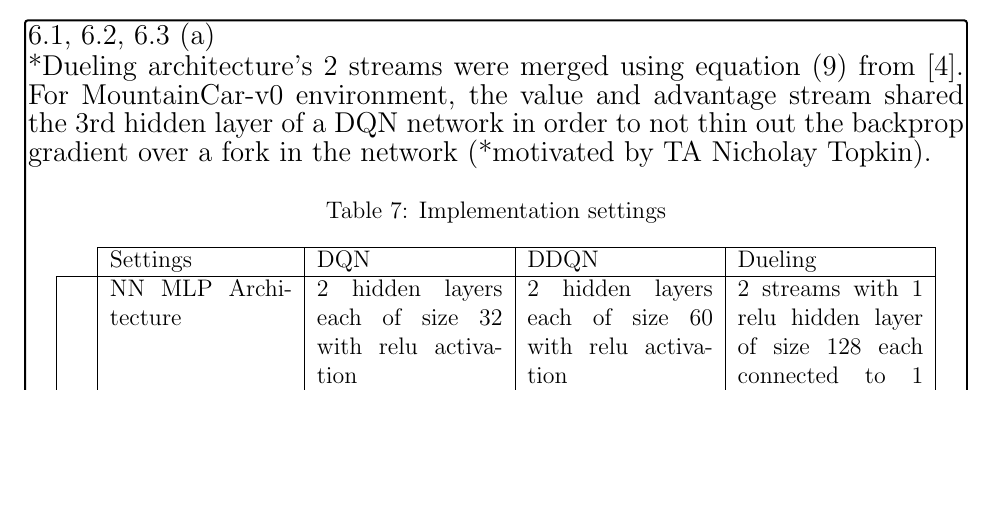
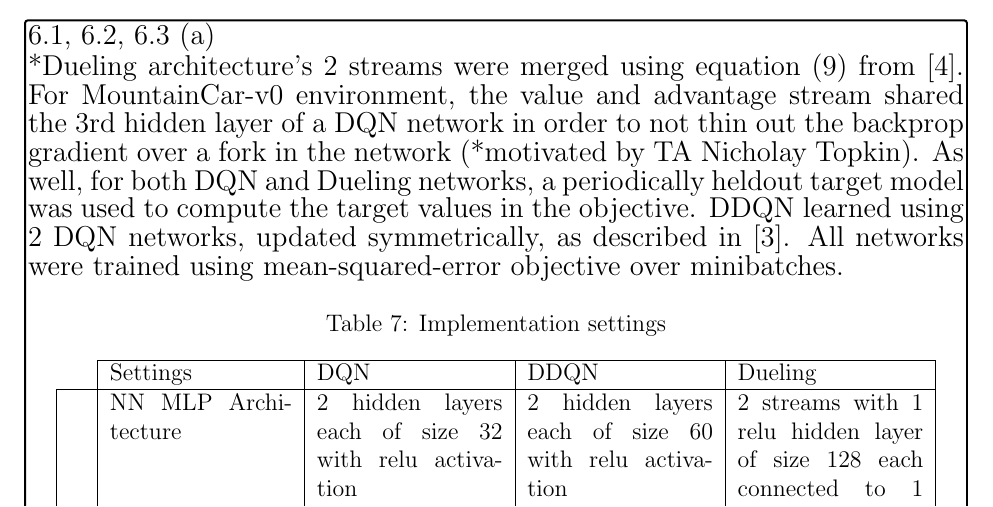
Before and after one commit to mhardingr/dueling_double_dqn, a LaTeX problem sheet (hw2_answer_template.tex): part of page 9 of 13, cut so that both start at the same text, the shorter picture padded with empty space. Compiled offline with pdfLaTeX.

Commit message:
Added MSE and heldout target description for DQN and Dueling, DDQN updates are separate

```diff
--- a/hw2_answer_template.tex
+++ b/hw2_answer_template.tex
@@ -476,7 +476,7 @@ In the weighted importance sampling, we see that the sample mean approaches a di
 \section*{Question 6 Programming Question}
     \begin{tcolorbox}[fit,height=22cm, width=\textwidth, blank, borderline={1pt}{-2pt},nobeforeafter]
     {\large 6.1, 6.2, 6.3 (a)}\\
-    {\large *Dueling architecture's 2 streams were merged using equation (9) from [4]. For MountainCar-v0 environment, the value and advantage stream shared the 3rd hidden layer of a DQN network in order to not thin out the backprop gradient over a fork in the network (*motivated by TA Nicholay Topkin).}
+    {\large *Dueling architecture's 2 streams were merged using equation (9) from [4]. For MountainCar-v0 environment, the value and advantage stream shared the 3rd hidden layer of a DQN network in order to not thin out the backprop gradient over a fork in the network (*motivated by TA Nicholay Topkin). As well, for both DQN and Dueling networks, a periodically heldout target model was used to compute the target values in the objective. DDQN learned using 2 DQN networks, updated symmetrically, as described in [3]. All networks were trained using mean-squared-error objective over minibatches.}
 	\begin{table}[H]
 		\centering
 		\caption{Implementation settings}
```
